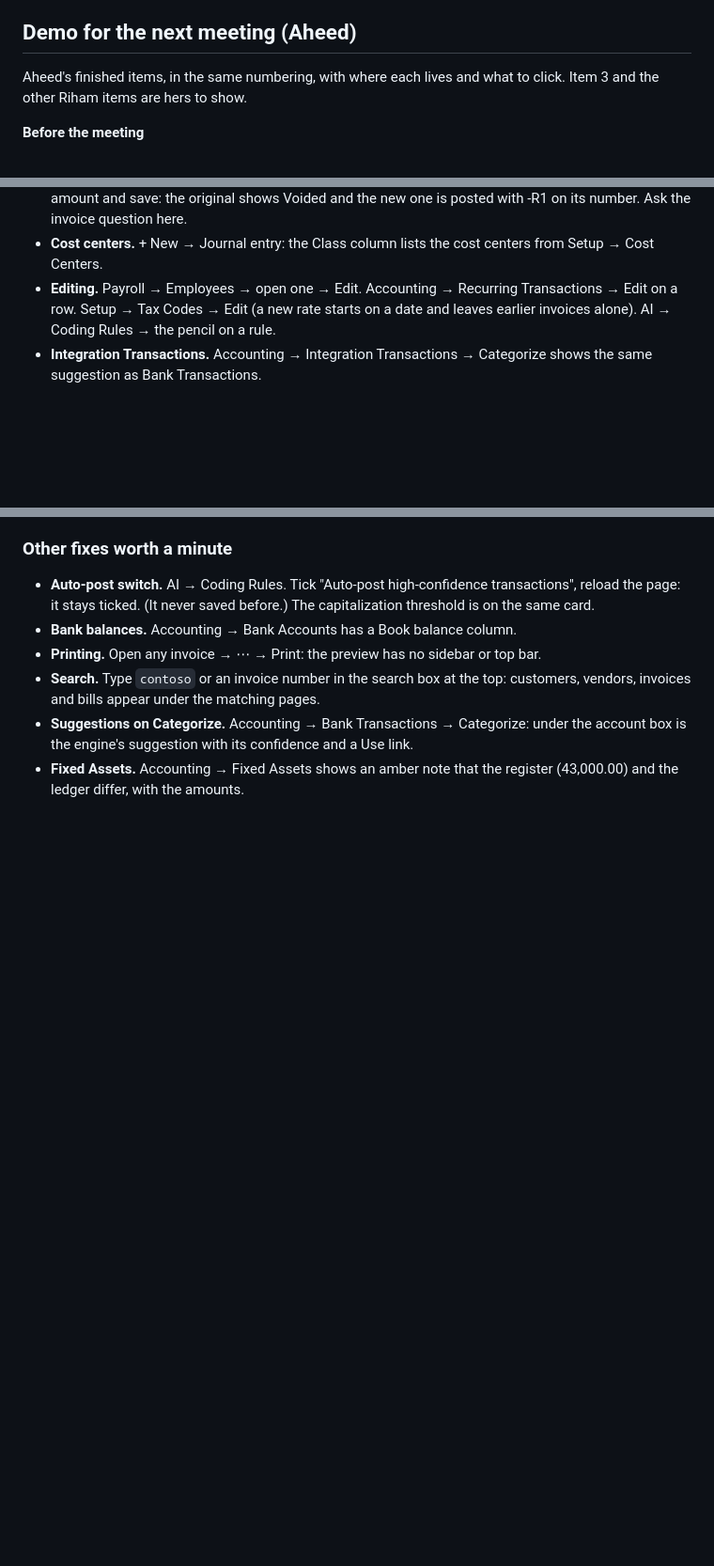
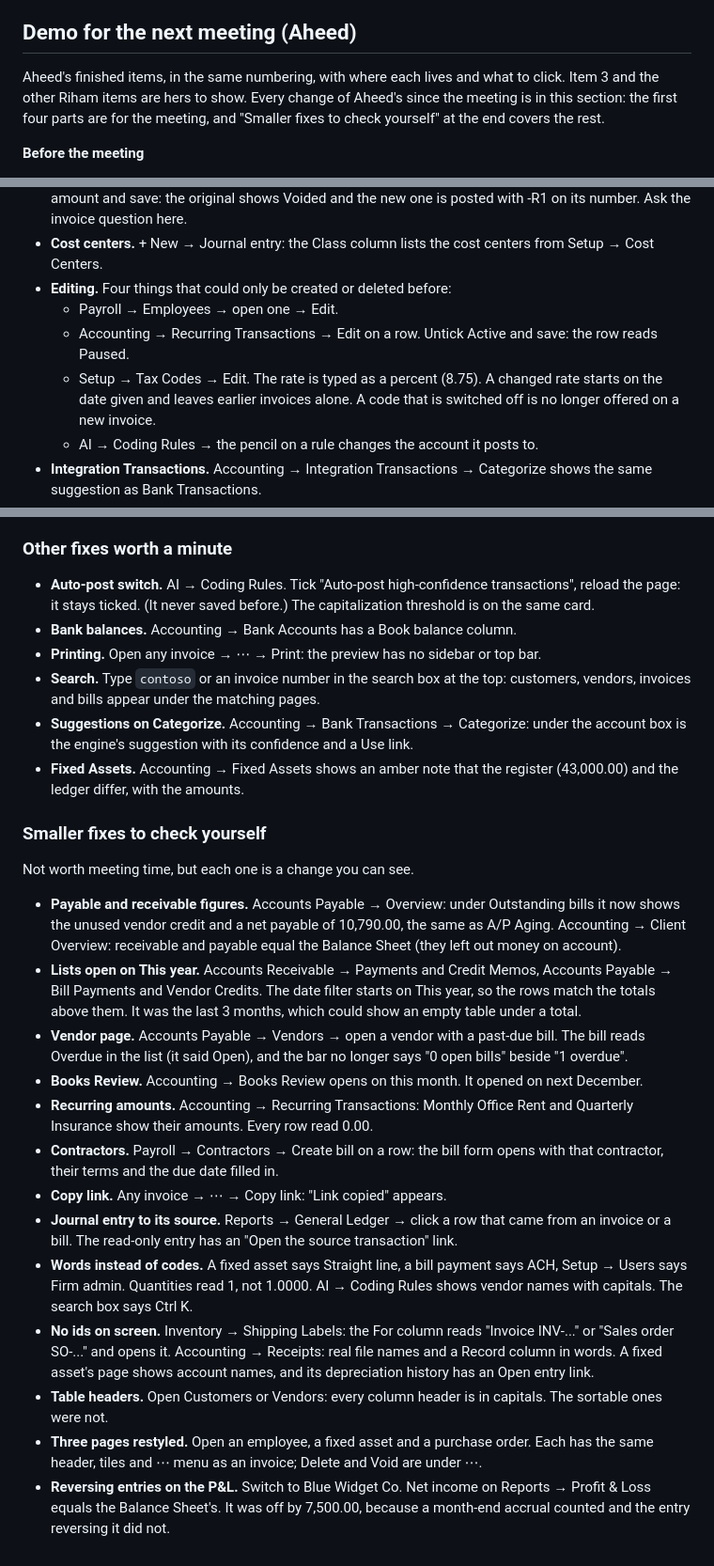
Before and after one commit to aheedk/accounting-app, a Markdown page: docs/meetings/2026-10-05-follow-ups.md, 3 parts joined by grey strips. Shown at 94% size. Drawn GitHub-style; blank space fills up the shorter version.

Commit message:
docs(meetings): the demo section lists every change since the meeting
Aheed's demo covered the items for the meeting but left out the smaller
fixes. A "Smaller fixes to check yourself" part now lists each of them
with where to click and what changed, and the editing entry spells out its
four screens, so the section can be used as a full walkthrough.

Co-Authored-By: Claude Opus 5.5 <noreply@anthropic.com>

```diff
--- a/docs/meetings/2026-10-05-follow-ups.md
+++ b/docs/meetings/2026-10-05-follow-ups.md
@@ -182,7 +182,9 @@ After pulling, run `npm run db:migrate` (migrations `0084`–`0090`).
 ## Demo for the next meeting (Aheed)
 
 Aheed's finished items, in the same numbering, with where each lives and what to
-click. Item 3 and the other Riham items are hers to show.
+click. Item 3 and the other Riham items are hers to show. Every change of Aheed's
+since the meeting is in this section: the first four parts are for the meeting, and
+"Smaller fixes to check yourself" at the end covers the rest.
 
 **Before the meeting**
 
@@ -283,9 +285,14 @@ click. Item 3 and the other Riham items are hers to show.
   new one is posted with -R1 on its number. Ask the invoice question here.
 - **Cost centers.** + New → Journal entry: the Class column lists the cost centers
   from Setup → Cost Centers.
-- **Editing.** Payroll → Employees → open one → Edit. Accounting → Recurring
-  Transactions → Edit on a row. Setup → Tax Codes → Edit (a new rate starts on a
-  date and leaves earlier invoices alone). AI → Coding Rules → the pencil on a rule.
+- **Editing.** Four things that could only be created or deleted before:
+  - Payroll → Employees → open one → Edit.
+  - Accounting → Recurring Transactions → Edit on a row. Untick Active and save:
+    the row reads Paused.
+  - Setup → Tax Codes → Edit. The rate is typed as a percent (8.75). A changed
+    rate starts on the date given and leaves earlier invoices alone. A code that
+    is switched off is no longer offered on a new invoice.
+  - AI → Coding Rules → the pencil on a rule changes the account it posts to.
 - **Integration Transactions.** Accounting → Integration Transactions → Categorize
   shows the same suggestion as Bank Transactions.
 
@@ -302,3 +309,44 @@ click. Item 3 and the other Riham items are hers to show.
   the account box is the engine's suggestion with its confidence and a Use link.
 - **Fixed Assets.** Accounting → Fixed Assets shows an amber note that the register
   (43,000.00) and the ledger differ, with the amounts.
+
+### Smaller fixes to check yourself
+
+Not worth meeting time, but each one is a change you can see.
+
+- **Payable and receivable figures.** Accounts Payable → Overview: under
+  Outstanding bills it now shows the unused vendor credit and a net payable of
+  10,790.00, the same as A/P Aging. Accounting → Client Overview: receivable and
+  payable equal the Balance Sheet (they left out money on account).
+- **Lists open on This year.** Accounts Receivable → Payments and Credit Memos,
+  Accounts Payable → Bill Payments and Vendor Credits. The date filter starts on
+  This year, so the rows match the totals above them. It was the last 3 months,
+  which could show an empty table under a total.
+- **Vendor page.** Accounts Payable → Vendors → open a vendor with a past-due
+  bill. The bill reads Overdue in the list (it said Open), and the bar no longer
+  says "0 open bills" beside "1 overdue".
+- **Books Review.** Accounting → Books Review opens on this month. It opened on
+  next December.
+- **Recurring amounts.** Accounting → Recurring Transactions: Monthly Office Rent
+  and Quarterly Insurance show their amounts. Every row read 0.00.
+- **Contractors.** Payroll → Contractors → Create bill on a row: the bill form
+  opens with that contractor, their terms and the due date filled in.
+- **Copy link.** Any invoice → ⋯ → Copy link: "Link copied" appears.
+- **Journal entry to its source.** Reports → General Ledger → click a row that
+  came from an invoice or a bill. The read-only entry has an "Open the source
+  transaction" link.
+- **Words instead of codes.** A fixed asset says Straight line, a bill payment
+  says ACH, Setup → Users says Firm admin. Quantities read 1, not 1.0000.
+  AI → Coding Rules shows vendor names with capitals. The search box says Ctrl K.
+- **No ids on screen.** Inventory → Shipping Labels: the For column reads
+  "Invoice INV-..." or "Sales order SO-..." and opens it. Accounting → Receipts:
+  real file names and a Record column in words. A fixed asset's page shows account
+  names, and its depreciation history has an Open entry link.
+- **Table headers.** Open Customers or Vendors: every column header is in
+  capitals. The sortable ones were not.
+- **Three pages restyled.** Open an employee, a fixed asset and a purchase order.
+  Each has the same header, tiles and ⋯ menu as an invoice; Delete and Void are
+  under ⋯.
+- **Reversing entries on the P&L.** Switch to Blue Widget Co. Net income on
+  Reports → Profit & Loss equals the Balance Sheet's. It was off by 7,500.00,
+  because a month-end accrual counted and the entry reversing it did not.
```
